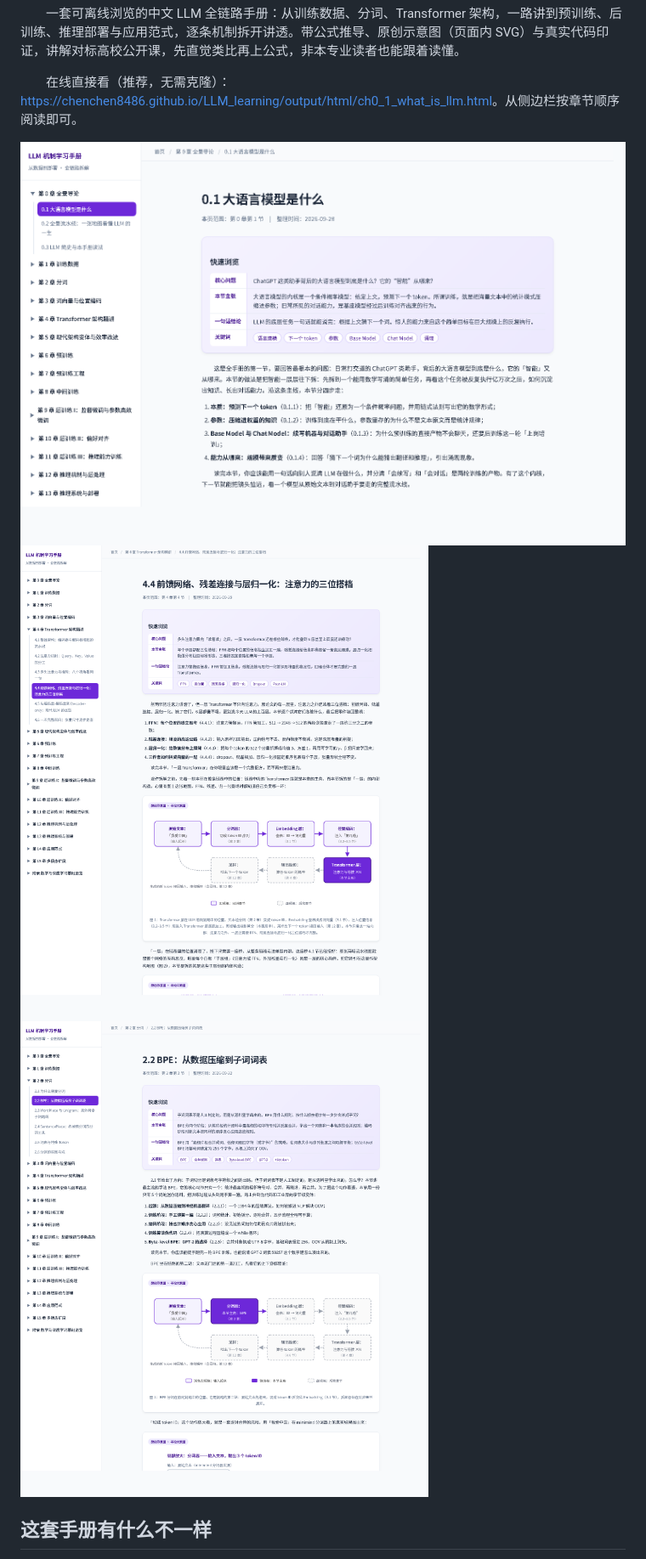
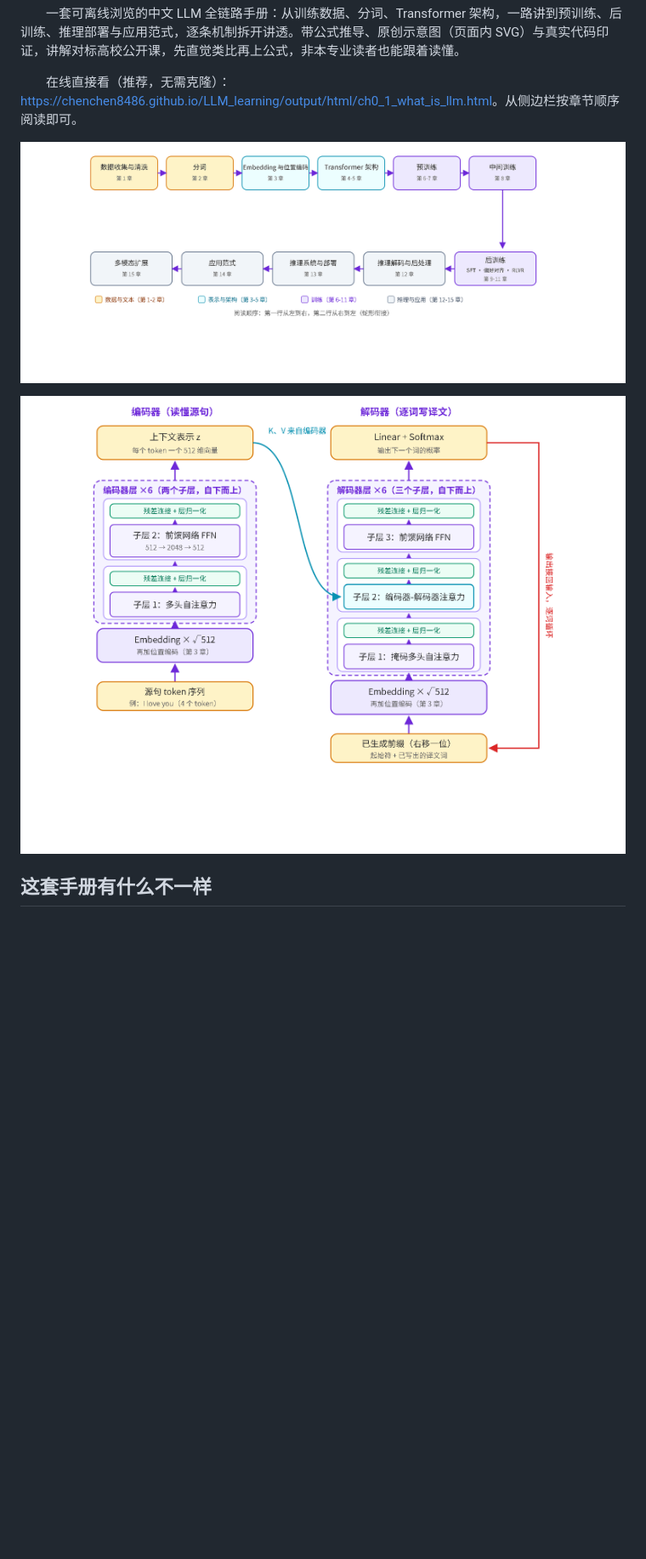
Before and after one commit to chenchen8486/LLM_learning, a Markdown page: README.md, the part around the change. Shown at 85% size. Drawn GitHub-style; pictures changed too: assets/figure-architecture.png (added), assets/figure-pipeline.png (added), assets/preview-01.png (deleted); blank space fills up the shorter version.

Commit message:
README 预览图换成两张纯图（全链路全景 + 两塔架构），删除三张页面截图

```diff
--- a/README.md
+++ b/README.md
@@ -9,9 +9,9 @@
 
 　　在线直接看（推荐，无需克隆）：<https://chenchen8486.github.io/LLM_learning/output/html/ch0_1_what_is_llm.html>。从侧边栏按章节顺序阅读即可。
 
-![手册预览：全景导论](assets/preview-01.png)
-![手册预览：Transformer 架构精讲](assets/preview-02.png)
-![手册预览：BPE 分词手算](assets/preview-03.png)
+![手册预览：LLM 全链路全景](assets/figure-pipeline.png)
+
+![手册预览：Transformer 两塔架构](assets/figure-architecture.png)
 
 ## 这套手册有什么不一样
 
```
Also changed, not shown: README_en.md (+3 -3 lines).
